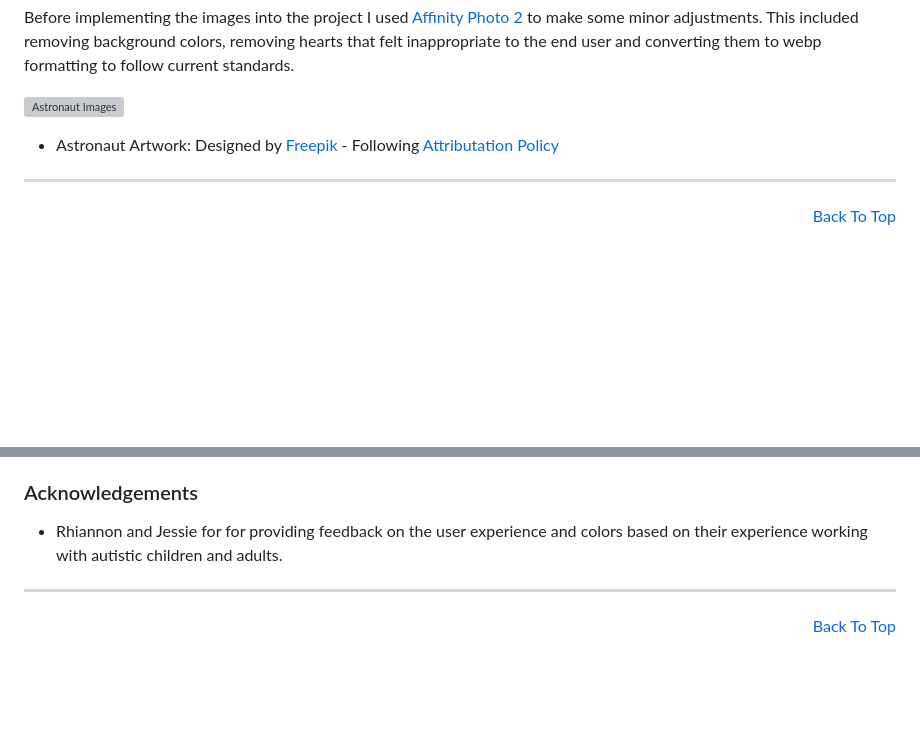
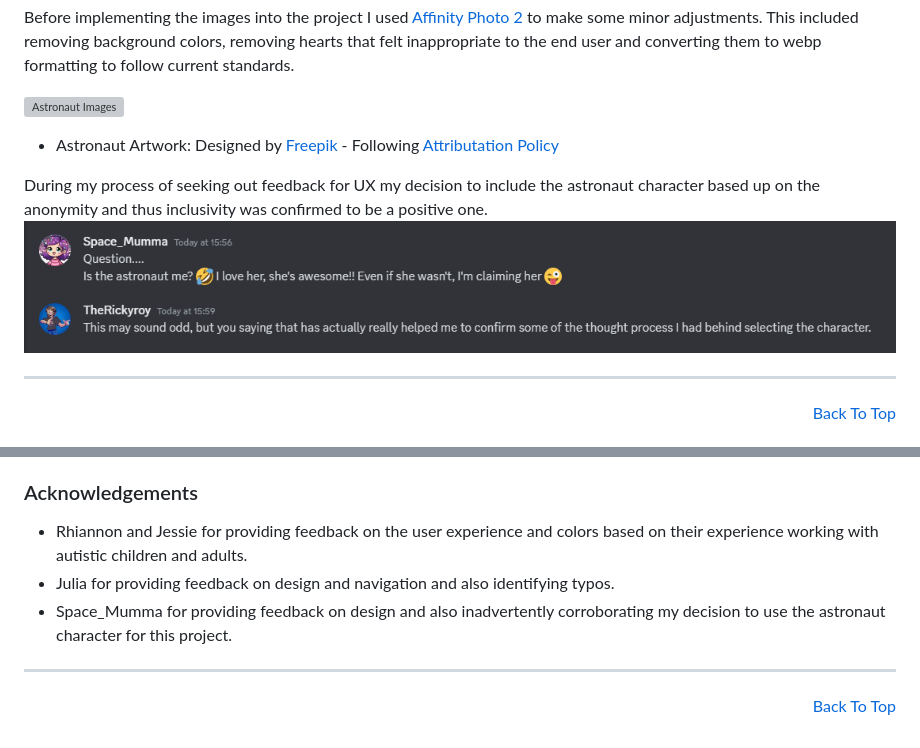
Before and after one commit to TheRickyroy/astronauts-for-autism, a Markdown page: README.md, 2 parts joined by grey strips. Drawn GitHub-style; pictures changed too: documentation/images/space_mumma.png (added); blank space fills up the shorter version; grey boxes are pictures that could not be loaded.

Commit message:
fix: typos in index.html and add acknowledgement for feedback in README

```diff
--- a/README.md
+++ b/README.md
@@ -154,6 +154,9 @@ Before implementing the images into the project I used [Affinity Photo 2](https:
 ![Astronaut Images](/documentation/images/images.gif)
 - Astronaut Artwork: Designed by [Freepik](http://www.freepik.com/) - Following [Attributation Policy](https://support.freepik.com/s/article/Attribution-How-when-and-where?language=en_US)
 
+During my process of seeking out feedback for UX my decision to include the astronaut character based up on the anonymity and thus inclusivity was confirmed to be a positive one.
+![Mobile Wireframe](/documentation/images/space_mumma.png)
+
 <hr>
 <p align="right"><a href="#astronauts-for-autism">Back To Top</a></p>
 
@@ -238,7 +241,9 @@ The additional [research](/documentation/research.md) has been compiled into lis
 
 ### Acknowledgements
 
-- Rhiannon and Jessie for for providing feedback on the user experience and colors based on their experience working with autistic children and adults.
+- Rhiannon and Jessie for providing feedback on the user experience and colors based on their experience working with autistic children and adults.
+- Julia for providing feedback on design and navigation and also identifying typos.
+- Space_Mumma for providing feedback on design and also inadvertently corroborating my decision to use the astronaut character for this project.
 
 <hr>
 <p align="right"><a href="#astronauts-for-autism">Back To Top</a></p>
```
Also changed, not shown: 1 other file.
